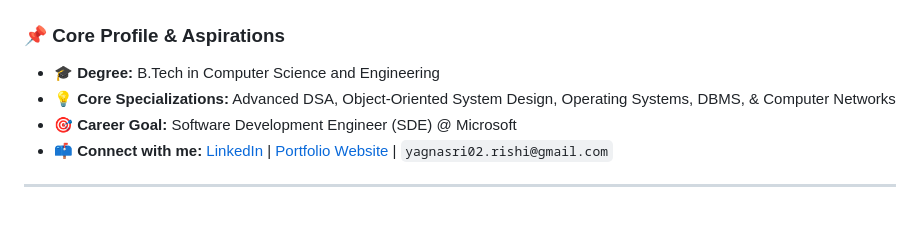
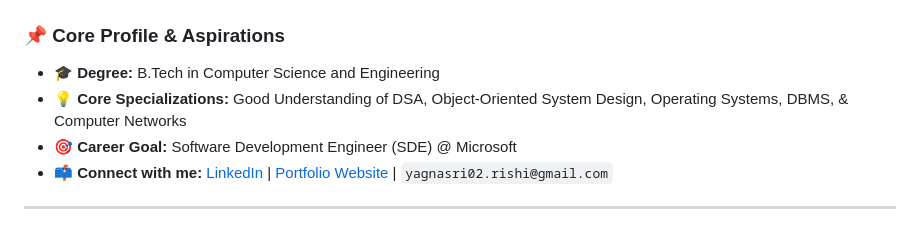
Before and after one commit to GYAGNASRI/PORTFOLIO-, a Markdown page: README.md, the part around the change. Rendered like a GitHub page.

```diff
--- a/README.md
+++ b/README.md
@@ -8,7 +8,7 @@ An ambitious **B.Tech Computer Science & Engineering** undergraduate specializin
 ### 📌 Core Profile & Aspirations
 
 * 🎓 **Degree:** B.Tech in Computer Science and Engineering
-* 💡 **Core Specializations:** Advanced DSA, Object-Oriented System Design, Operating Systems, DBMS, & Computer Networks
+* 💡 **Core Specializations:** Good Understanding of DSA, Object-Oriented System Design, Operating Systems, DBMS, & Computer Networks
 * 🎯 **Career Goal:** Software Development Engineer (SDE) @ Microsoft
 * 📫 **Connect with me:** [LinkedIn](https://www.linkedin.com/in/g-yagnasri-reddy-892a1028a/) | [Portfolio Website](https://gyagnasrireddy-portfolio.netlify.app/) | `yagnasri02.rishi@gmail.com`
 
```
